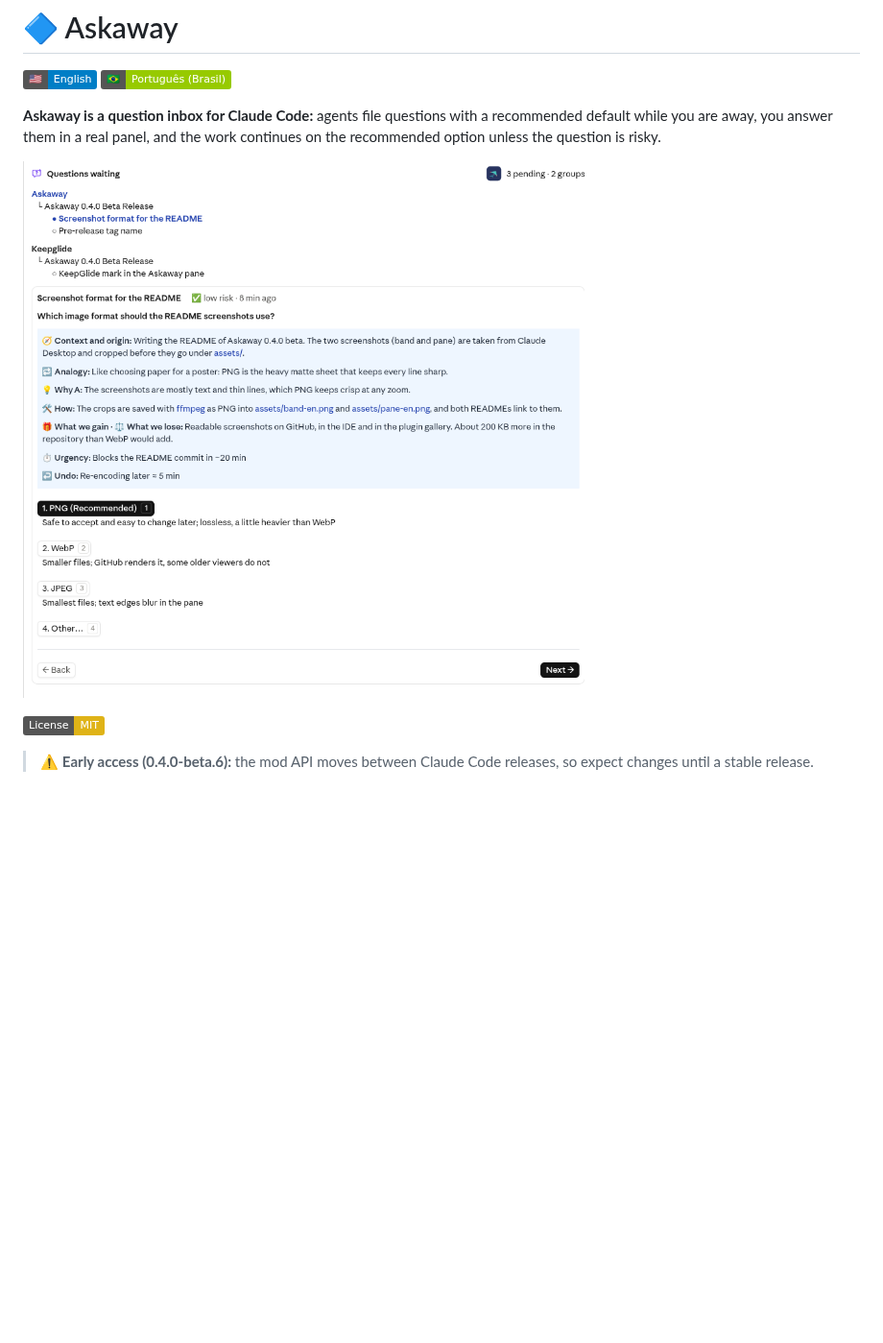
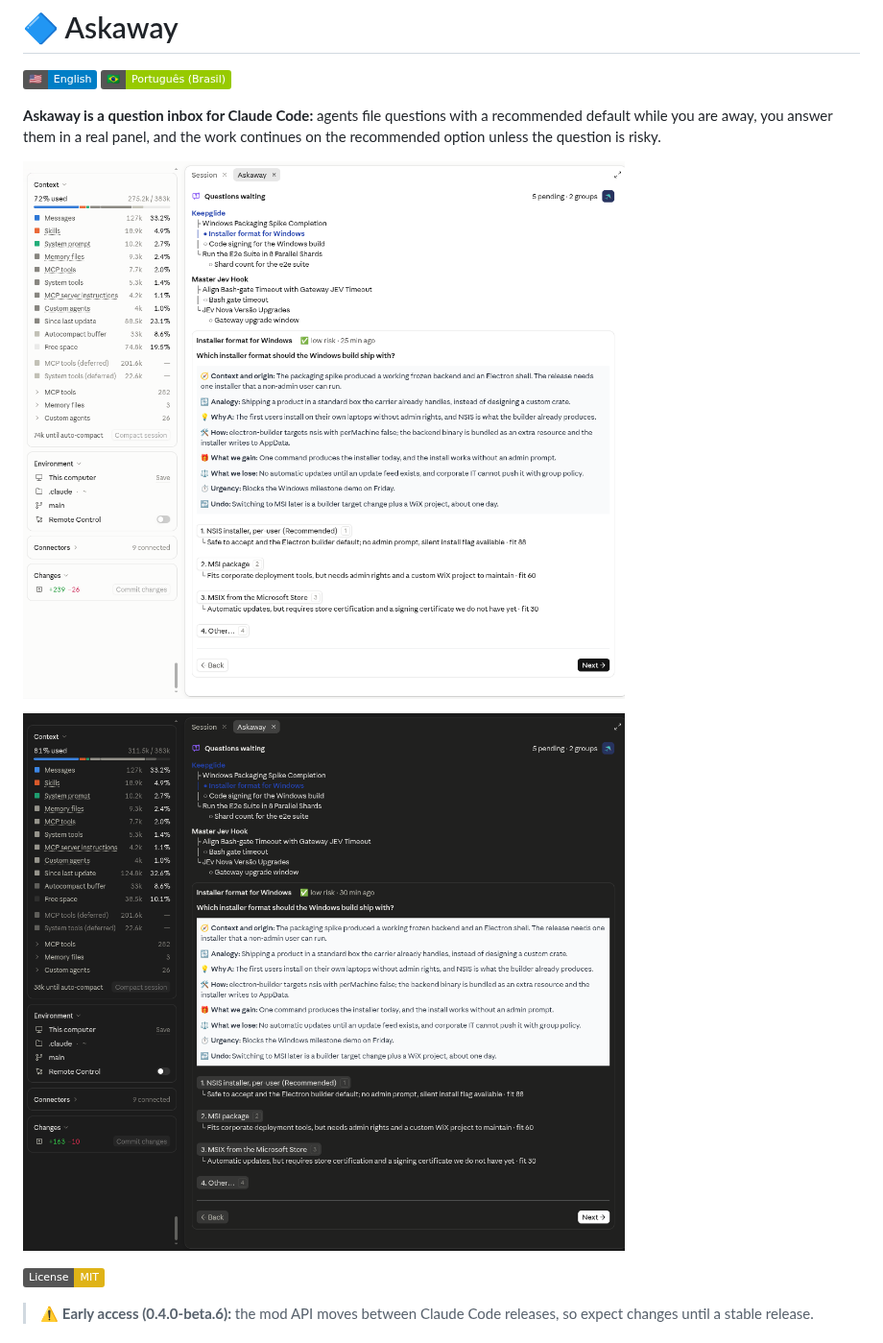
Before and after one commit to KeepGlide/askaway, a Markdown page: README.md, the part around one of its changes. Shown at 96% size. GitHub-like rendering; pictures changed too: assets/pane-en.png (deleted), assets/window-dark-en.png (added); badges without logos; blank space fills up the shorter version.

```diff
--- a/README.md
+++ b/README.md
@@ -4,7 +4,9 @@
 
 **Askaway is a question inbox for Claude Code:** agents file questions with a recommended default while you are away, you answer them in a real panel, and the work continues on the recommended option unless the question is risky.
 
-![The Askaway pane: tree of open questions and one question card](assets/pane-en.png)
+![The Askaway pane beside the Context and Environment panes, light theme: two projects, four sessions, five questions, one card open](assets/window-light-en.png)
+
+![The same pane on the dark theme](assets/window-dark-en.png)
 
 [![License: MIT](https://img.shields.io/badge/License-MIT-yellow.svg)](LICENSE)
 
```
Also changed, not shown: other parts of README.md (+0 -2 lines), README.pt-BR.md (+3 -3 lines), assets/window-light-en.png (renamed from assets/window-en.png).
